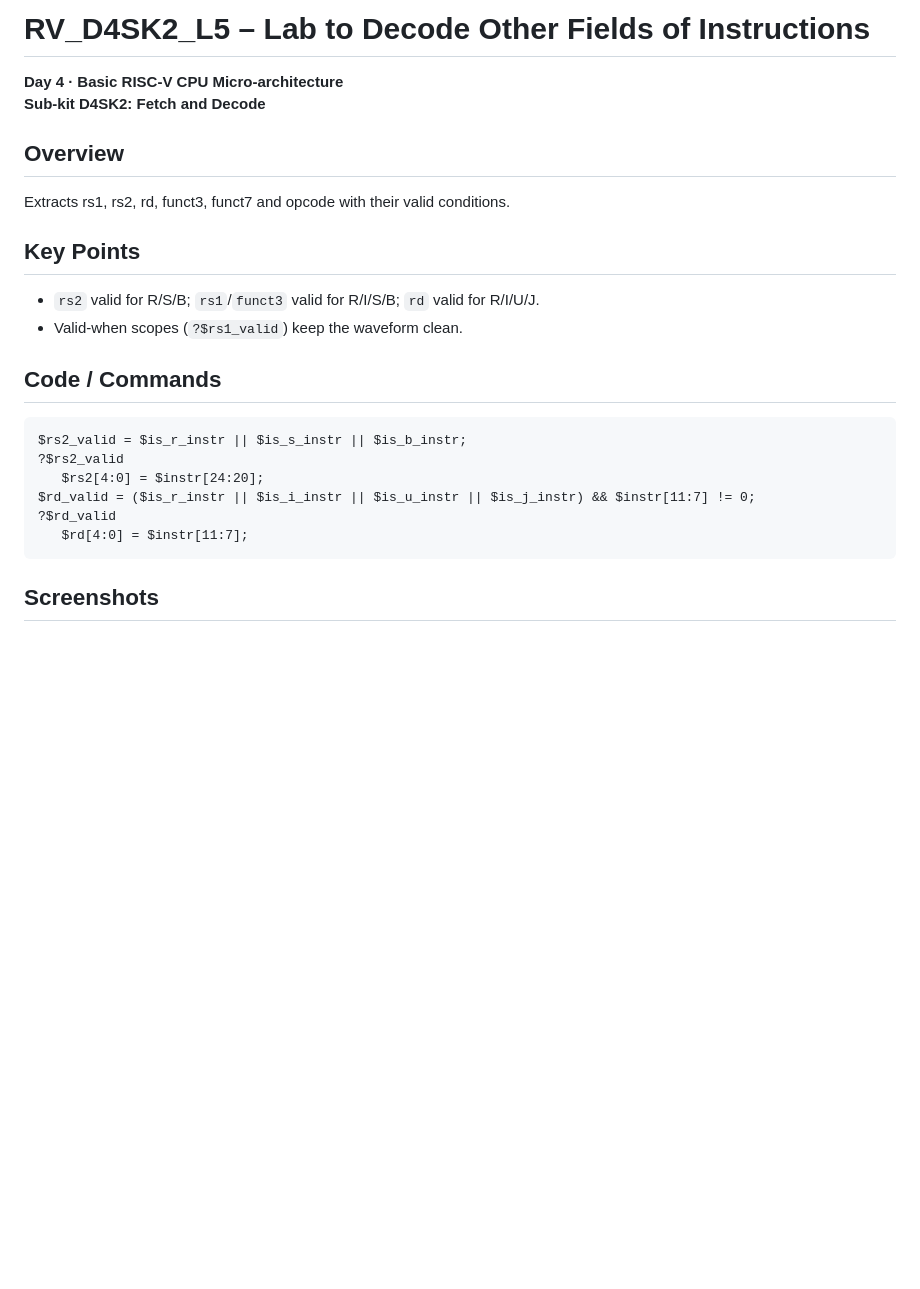
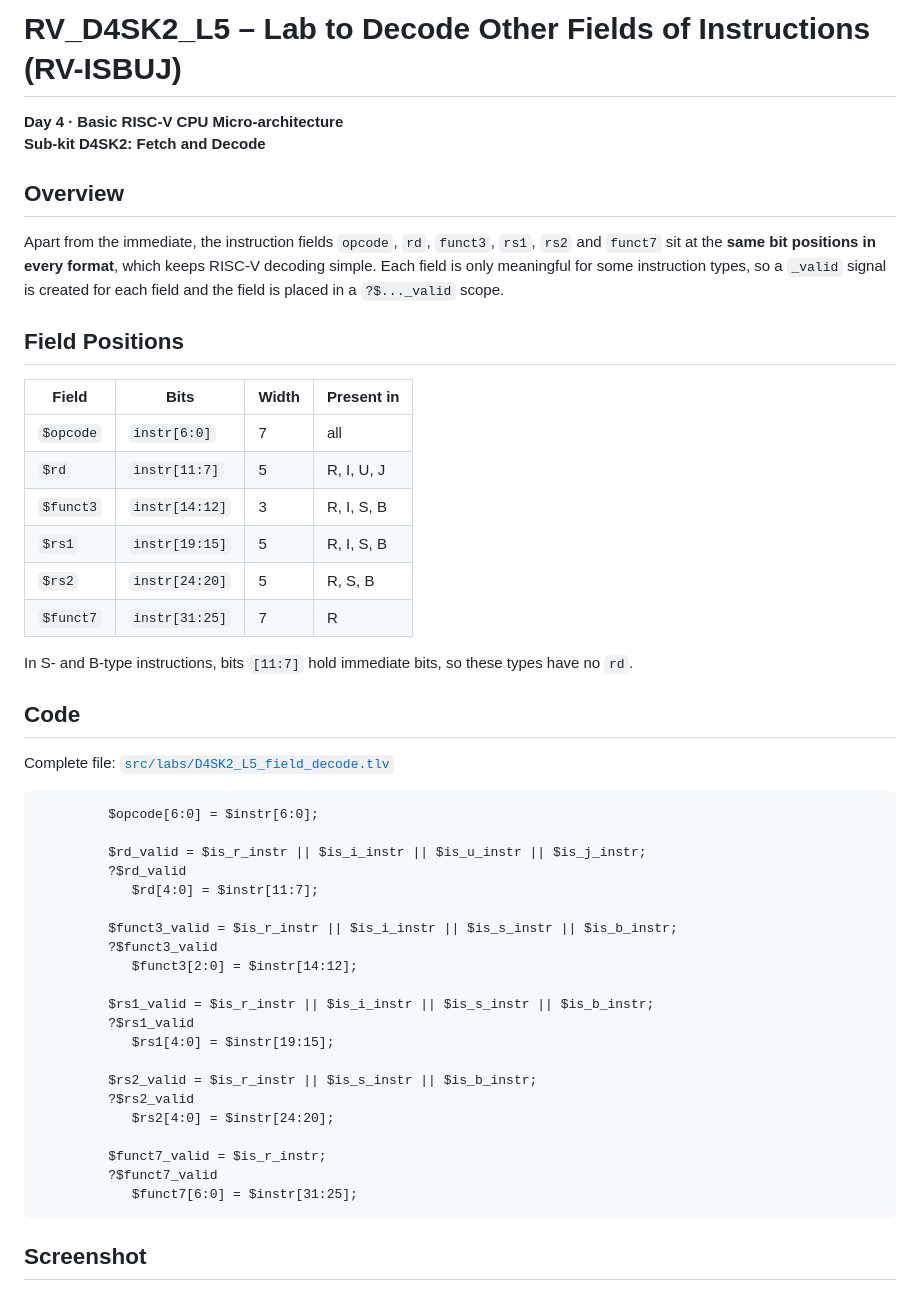
Before and after one commit to tinisusanphd2025-eng/Tini_RISCV_myth, a Markdown page: day4/41-RV_D4SK2_L5_Lab_to_Decode_Other_Fields_of_Instructions.md, the part around one of its changes. Drawn GitHub-style; blank space fills up the shorter version.

````diff
--- a/day4/41-RV_D4SK2_L5_Lab_to_Decode_Other_Fields_of_Instructions.md
+++ b/day4/41-RV_D4SK2_L5_Lab_to_Decode_Other_Fields_of_Instructions.md
@@ -1,27 +1,52 @@
-# RV_D4SK2_L5 – Lab to Decode Other Fields of Instructions
+# RV_D4SK2_L5 – Lab to Decode Other Fields of Instructions (RV-ISBUJ)
 
 **Day 4 · Basic RISC-V CPU Micro-architecture**
 **Sub-kit D4SK2: Fetch and Decode**
 
 ## Overview
 
-Extracts rs1, rs2, rd, funct3, funct7 and opcode with their valid conditions.
+Apart from the immediate, the instruction fields `opcode`, `rd`, `funct3`, `rs1`, `rs2` and `funct7` sit at the **same bit positions in every format**, which keeps RISC-V decoding simple. Each field is only meaningful for some instruction types, so a `_valid` signal is created for each field and the field is placed in a `?$..._valid` scope.
 
-## Key Points
+## Field Positions
 
-- `rs2` valid for R/S/B; `rs1`/`funct3` valid for R/I/S/B; `rd` valid for R/I/U/J.
-- Valid-when scopes (`?$rs1_valid`) keep the waveform clean.
+| Field | Bits | Width | Present in |
+|---|---|---|---|
+| `$opcode` | `instr[6:0]` | 7 | all |
+| `$rd` | `instr[11:7]` | 5 | R, I, U, J |
+| `$funct3` | `instr[14:12]` | 3 | R, I, S, B |
+| `$rs1` | `instr[19:15]` | 5 | R, I, S, B |
+| `$rs2` | `instr[24:20]` | 5 | R, S, B |
+| `$funct7` | `instr[31:25]` | 7 | R |
 
-## Code / Commands
+In S- and B-type instructions, bits `[11:7]` hold immediate bits, so these types have no `rd`.
+
+## Code
+
+Complete file: [`src/labs/D4SK2_L5_field_decode.tlv`](../src/labs/D4SK2_L5_field_decode.tlv)
 
 ```tlv
-$rs2_valid = $is_r_instr || $is_s_instr || $is_b_instr;
-?$rs2_valid
-   $rs2[4:0] = $instr[24:20];
-$rd_valid = ($is_r_instr || $is_i_instr || $is_u_instr || $is_j_instr) && $instr[11:7] != 0;
-?$rd_valid
-   $rd[4:0] = $instr[11:7];
+         $opcode[6:0] = $instr[6:0];
+
+         $rd_valid = $is_r_instr || $is_i_instr || $is_u_instr || $is_j_instr;
+         ?$rd_valid
+            $rd[4:0] = $instr[11:7];
+
+         $funct3_valid = $is_r_instr || $is_i_instr || $is_s_instr || $is_b_instr;
+         ?$funct3_valid
+            $funct3[2:0] = $instr[14:12];
+
+         $rs1_valid = $is_r_instr || $is_i_instr || $is_s_instr || $is_b_instr;
+         ?$rs1_valid
+            $rs1[4:0] = $instr[19:15];
+
+         $rs2_valid = $is_r_instr || $is_s_instr || $is_b_instr;
+         ?$rs2_valid
+            $rs2[4:0] = $instr[24:20];
+
+         $funct7_valid = $is_r_instr;
+         ?$funct7_valid
+            $funct7[6:0] = $instr[31:25];
 ```
 
-## Screenshots
+## Screenshot
 
````
Also changed, not shown: other parts of day4/41-RV_D4SK2_L5_Lab_to_Decode_Other_Fields_of_Instructions.md (+21 -3 lines), day4/images/lec41_field_decode.png (added), 1 other file.
